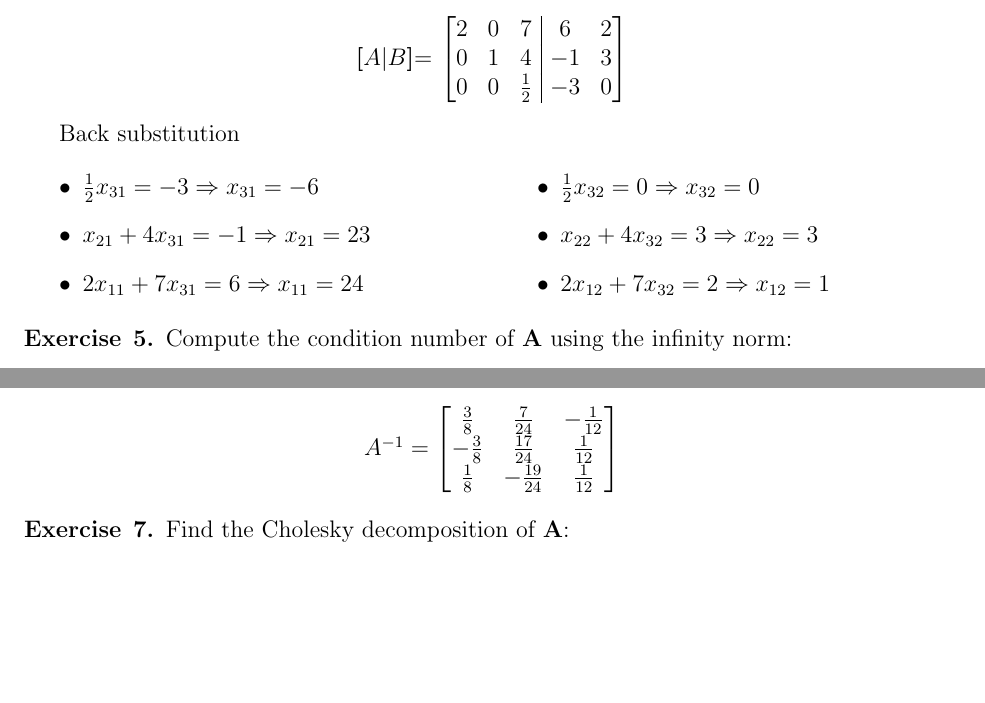
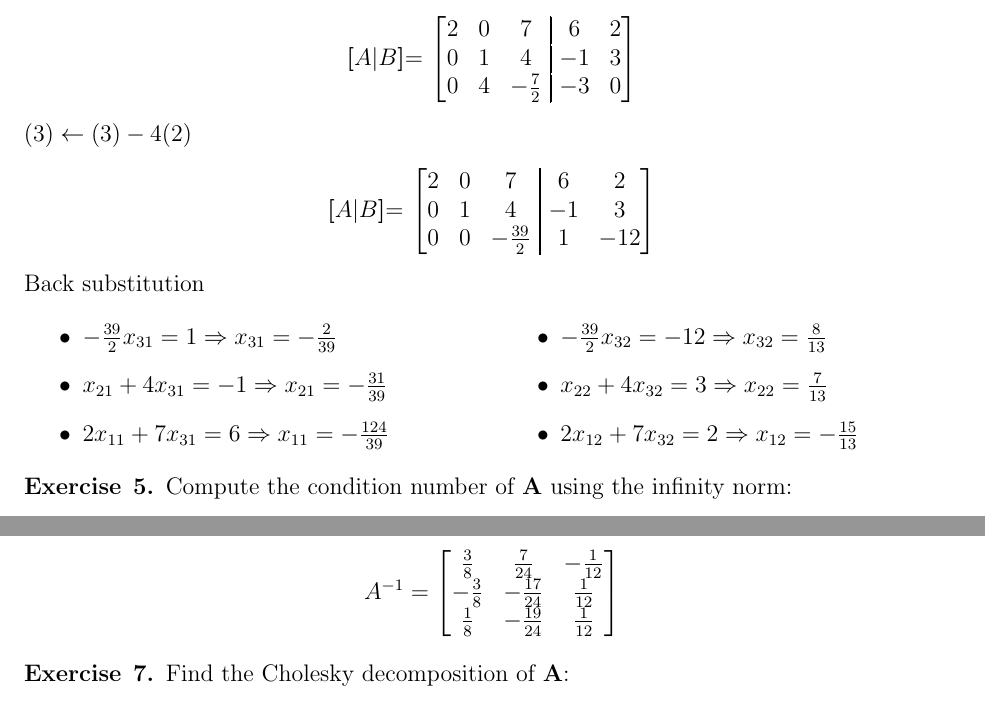
Before and after one commit to tgteacher/numerical-methods, a LaTeX document (tutorials/main1.tex, which reads tutorials/tut1.tex): two parts of pages 3 and 6 of 6, joined at a grey line, cut so that both start at the same text, the shorter picture padded with empty space. Compiled offline with pdfLaTeX.

Commit message:
Fixed: + Tutorial 1, Ex 5: inconsistencies between the coeffcients in A-1 at the top of page 6, and the coefficients found at the bottom of page 5 + Tutorial 7: updated Ex. 5 a)

```diff
--- a/tutorials/tut1.tex
+++ b/tutorials/tut1.tex
@@ -196,22 +196,31 @@ $(3) \leftarrow (3) - \frac{1}{2}(1)$
 $\begin{bmatrix}
 2&0&7 &\aug& 6&2\\
 0&1&4 &\aug&-1&3\\
-0&0&\frac{1}{2} &\aug& -3&0
+0&4&-\frac{7}{2} &\aug& -3&0
 \end{bmatrix}
 $
 \end{center}
-
+$(3) \leftarrow (3) - 4(2)$
+\begin{center}
+\textbf{[$A \vert B$]}=
+$\begin{bmatrix}
+2&0&7 &\aug& 6&2\\
+0&1&4 &\aug&-1&3\\
+0&0&-\frac{39}{2} &\aug&1&-12
+\end{bmatrix}
+$
+\end{center}
 Back substitution
 \begin{multicols}{2}
 \begin{itemize}
-\item $\frac{1}{2}x_{31} = -3 \Rightarrow x_{31} = -6$
-\item $x_{21}+4x_{31} = -1 \Rightarrow x_{21} = 23$
-\item $2x_{11}+7x_{31} = 6 \Rightarrow x_{11} = 24$
+\item $-\frac{39}{2}x_{31} = 1 \Rightarrow x_{31} = -\frac{2}{39}$
+\item $x_{21}+4x_{31} = -1 \Rightarrow x_{21} = -\frac{31}{39}$
+\item $2x_{11}+7x_{31} = 6 \Rightarrow x_{11} = -\frac{124}{39}$
 \end{itemize}
 \begin{itemize}
-\item $\frac{1}{2}x_{32} = 0 \Rightarrow x_{32} = 0$
-\item $x_{22}+4x_{32} = 3 \Rightarrow x_{22} = 3$
-\item $2x_{12}+7x_{32} = 2 \Rightarrow x_{12} = 1$
+\item $-\frac{39}{2}x_{32} = -12 \Rightarrow x_{32} = \frac{8}{13}$
+\item $x_{22}+4x_{32} = 3 \Rightarrow x_{22} = \frac{7}{13}$
+\item $2x_{12}+7x_{32} = 2 \Rightarrow x_{12} = -\frac{15}{13}$
 \end{itemize}
 \end{multicols}
 \end{exercise}
@@ -373,7 +382,7 @@ Finally,
 \begin{center}
 $A^{-1} = \begin{bmatrix}
 \frac{3}{8}&\frac{7}{24}&-\frac{1}{12}\\
--\frac{3}{8}&\frac{17}{24}&\frac{1}{12}\\
+-\frac{3}{8}&-\frac{17}{24}&\frac{1}{12}\\
 \frac{1}{8}&-\frac{19}{24}&\frac{1}{12}\\
 \end{bmatrix}
 $
```
Also changed, not shown: tutorials/tut7.tex (+20 -17 lines).
